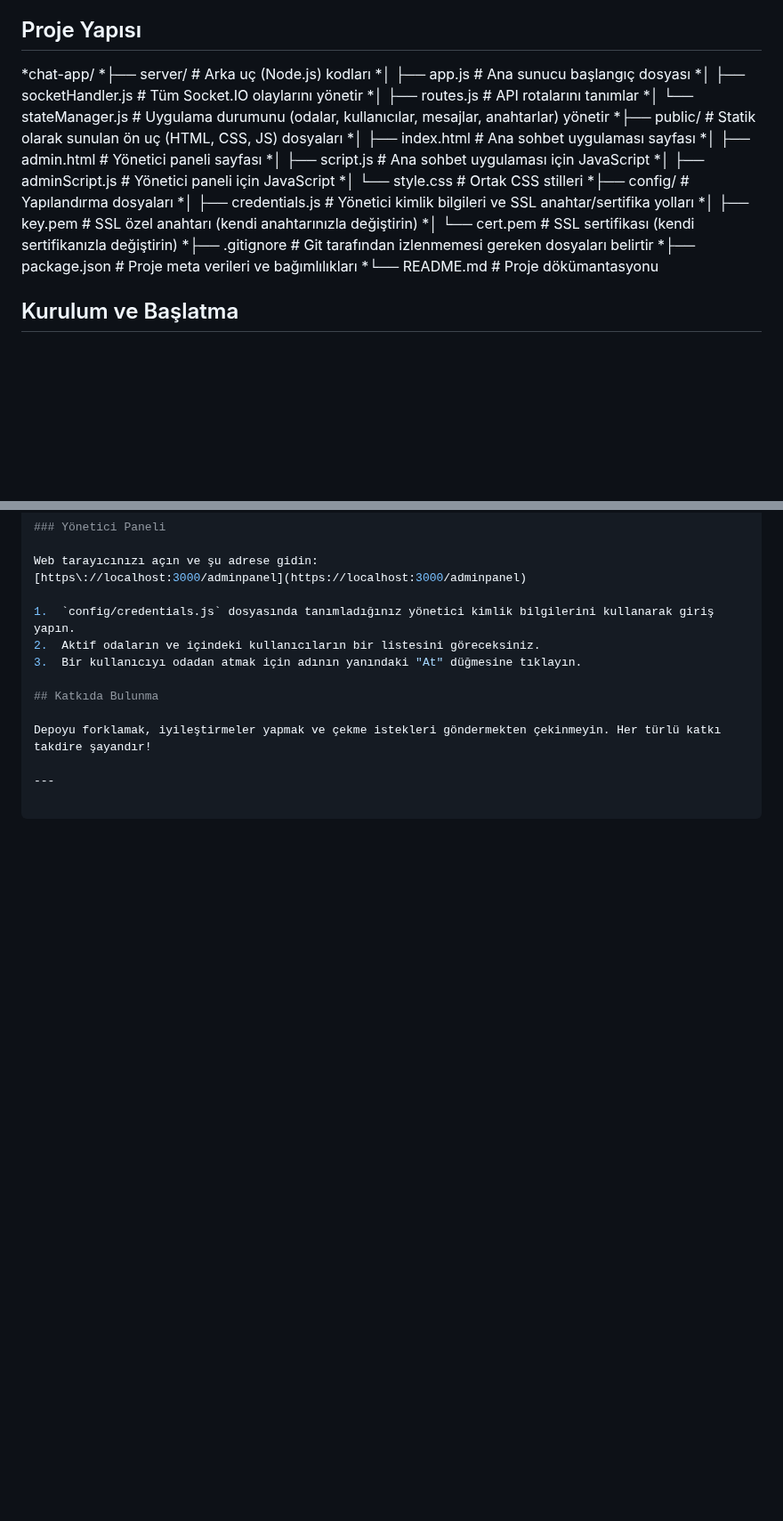
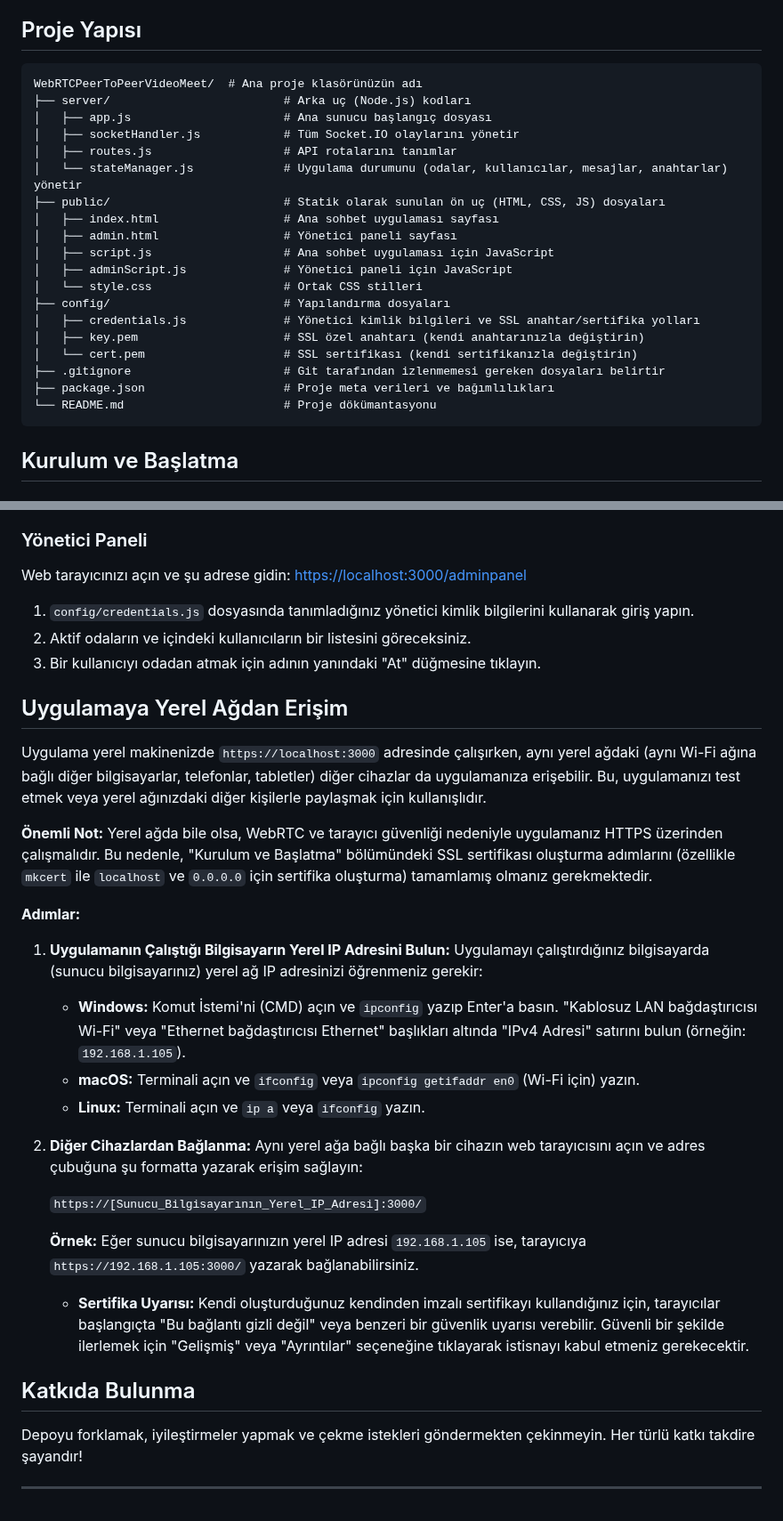
Before and after one commit to ilknurkosar/WebRTCPeerToPeerVideoMeet, a Markdown page: README.md, 2 parts joined by grey strips. Shown at 89% size. Drawn GitHub-style; blank space fills up the shorter version.

````diff
--- a/README.md
+++ b/README.md
@@ -23,26 +23,27 @@ Bu proje Netelsan Stajım için yaptığım; WebRTC, WebSocket ve Express kullan
 * **Güvenlik:** HTTPS (SSL/TLS)
 
 ## Proje Yapısı
-*chat-app/
-*├── server/                 # Arka uç (Node.js) kodları
-*│   ├── app.js              # Ana sunucu başlangıç dosyası
-*│   ├── socketHandler.js    # Tüm Socket.IO olaylarını yönetir
-*│   ├── routes.js           # API rotalarını tanımlar
-*│   └── stateManager.js     # Uygulama durumunu (odalar, kullanıcılar, mesajlar, anahtarlar) yönetir
-*├── public/                 # Statik olarak sunulan ön uç (HTML, CSS, JS) dosyaları
-*│   ├── index.html          # Ana sohbet uygulaması sayfası
-*│   ├── admin.html          # Yönetici paneli sayfası
-*│   ├── script.js           # Ana sohbet uygulaması için JavaScript
-*│   ├── adminScript.js      # Yönetici paneli için JavaScript
-*│   └── style.css           # Ortak CSS stilleri
-*├── config/                 # Yapılandırma dosyaları
-*│   ├── credentials.js      # Yönetici kimlik bilgileri ve SSL anahtar/sertifika yolları
-*│   ├── key.pem             # SSL özel anahtarı (kendi anahtarınızla değiştirin)
-*│   └── cert.pem            # SSL sertifikası (kendi sertifikanızla değiştirin)
-*├── .gitignore              # Git tarafından izlenmemesi gereken dosyaları belirtir
-*├── package.json            # Proje meta verileri ve bağımlılıkları
-*└── README.md               # Proje dökümantasyonu
-
+```
+WebRTCPeerToPeerVideoMeet/  # Ana proje klasörünüzün adı
+├── server/                         # Arka uç (Node.js) kodları
+│   ├── app.js                      # Ana sunucu başlangıç dosyası
+│   ├── socketHandler.js            # Tüm Socket.IO olaylarını yönetir
+│   ├── routes.js                   # API rotalarını tanımlar
+│   └── stateManager.js             # Uygulama durumunu (odalar, kullanıcılar, mesajlar, anahtarlar) yönetir
+├── public/                         # Statik olarak sunulan ön uç (HTML, CSS, JS) dosyaları
+│   ├── index.html                  # Ana sohbet uygulaması sayfası
+│   ├── admin.html                  # Yönetici paneli sayfası
+│   ├── script.js                   # Ana sohbet uygulaması için JavaScript
+│   ├── adminScript.js              # Yönetici paneli için JavaScript
+│   └── style.css                   # Ortak CSS stilleri
+├── config/                         # Yapılandırma dosyaları
+│   ├── credentials.js              # Yönetici kimlik bilgileri ve SSL anahtar/sertifika yolları
+│   ├── key.pem                     # SSL özel anahtarı (kendi anahtarınızla değiştirin)
+│   └── cert.pem                    # SSL sertifikası (kendi sertifikanızla değiştirin)
+├── .gitignore                      # Git tarafından izlenmemesi gereken dosyaları belirtir
+├── package.json                    # Proje meta verileri ve bağımlılıkları
+└── README.md                       # Proje dökümantasyonu
+```
 ## Kurulum ve Başlatma
 
 ### 1. Ön Gereksinimler
@@ -140,6 +143,30 @@ Web tarayıcınızı açın ve şu adrese gidin:
 2.  Aktif odaların ve içindeki kullanıcıların bir listesini göreceksiniz.
 3.  Bir kullanıcıyı odadan atmak için adının yanındaki "At" düğmesine tıklayın.
 
+## Uygulamaya Yerel Ağdan Erişim
+
+Uygulama yerel makinenizde `https://localhost:3000` adresinde çalışırken, aynı yerel ağdaki (aynı Wi-Fi ağına bağlı diğer bilgisayarlar, telefonlar, tabletler) diğer cihazlar da uygulamanıza erişebilir. Bu, uygulamanızı test etmek veya yerel ağınızdaki diğer kişilerle paylaşmak için kullanışlıdır.
+
+**Önemli Not:** Yerel ağda bile olsa, WebRTC ve tarayıcı güvenliği nedeniyle uygulamanız HTTPS üzerinden çalışmalıdır. Bu nedenle, "Kurulum ve Başlatma" bölümündeki SSL sertifikası oluşturma adımlarını (özellikle `mkcert` ile `localhost` ve `0.0.0.0` için sertifika oluşturma) tamamlamış olmanız gerekmektedir.
+
+**Adımlar:**
+
+1.  **Uygulamanın Çalıştığı Bilgisayarın Yerel IP Adresini Bulun:**
+    Uygulamayı çalıştırdığınız bilgisayarda (sunucu bilgisayarınız) yerel ağ IP adresinizi öğrenmeniz gerekir:
+    * **Windows:** Komut İstemi'ni (CMD) açın ve `ipconfig` yazıp Enter'a basın. "Kablosuz LAN bağdaştırıcısı Wi-Fi" veya "Ethernet bağdaştırıcısı Ethernet" başlıkları altında "IPv4 Adresi" satırını bulun (örneğin: `192.168.1.105`).
+    * **macOS:** Terminali açın ve `ifconfig` veya `ipconfig getifaddr en0` (Wi-Fi için) yazın.
+    * **Linux:** Terminali açın ve `ip a` veya `ifconfig` yazın.
+
+2.  **Diğer Cihazlardan Bağlanma:**
+    Aynı yerel ağa bağlı başka bir cihazın web tarayıcısını açın ve adres çubuğuna şu formatta yazarak erişim sağlayın:
+
+    `https://[Sunucu_Bilgisayarının_Yerel_IP_Adresi]:3000/`
+
+    **Örnek:** Eğer sunucu bilgisayarınızın yerel IP adresi `192.168.1.105` ise, tarayıcıya `https://192.168.1.105:3000/` yazarak bağlanabilirsiniz.
+
+    * **Sertifika Uyarısı:** Kendi oluşturduğunuz kendinden imzalı sertifikayı kullandığınız için, tarayıcılar başlangıçta "Bu bağlantı gizli değil" veya benzeri bir güvenlik uyarısı verebilir. Güvenli bir şekilde ilerlemek için "Gelişmiş" veya "Ayrıntılar" seçeneğine tıklayarak istisnayı kabul etmeniz gerekecektir.
+
+
 ## Katkıda Bulunma
 
 Depoyu forklamak, iyileştirmeler yapmak ve çekme istekleri göndermekten çekinmeyin. Her türlü katkı takdire şayandır!
````
Also changed, not shown: other parts of README.md (+11 -9 lines).
